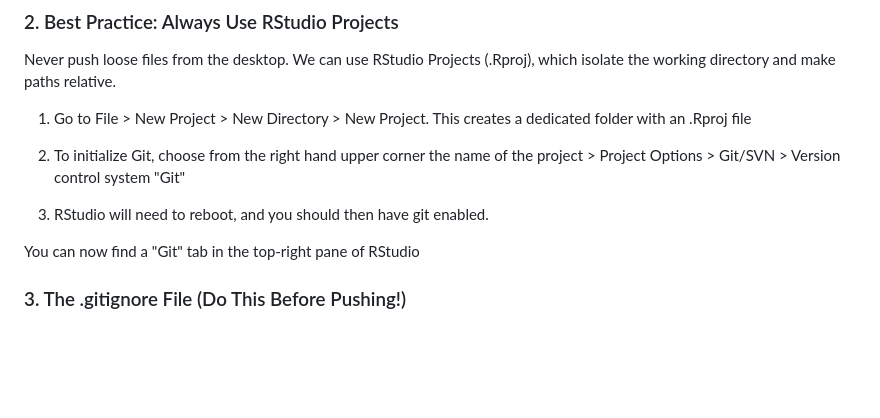
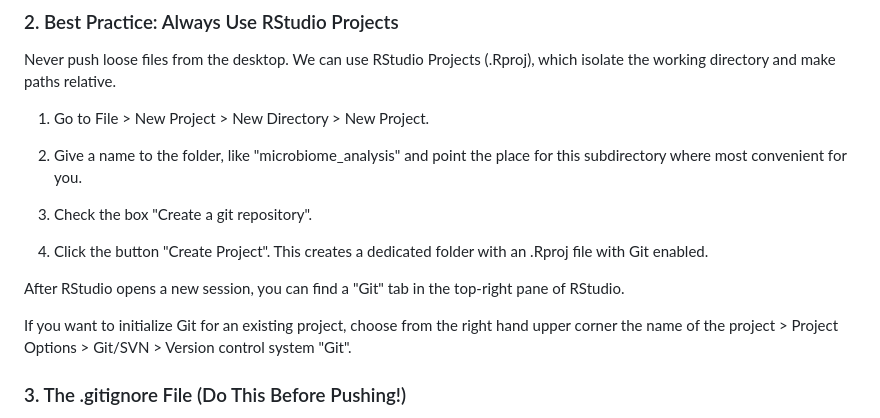
Before and after one commit to aponsero/INFOGUTWG4-TS2026-materials, a Markdown page: Day2Material/RStudio_GitHub.md, the part around one of its changes. GitHub-like rendering; blank space fills up the shorter version.

```diff
--- a/Day2Material/RStudio_GitHub.md
+++ b/Day2Material/RStudio_GitHub.md
@@ -42,13 +42,17 @@ credentials::set_github_pat() # Pastes and saves the token securely
 
 Never push loose files from the desktop. We can use RStudio Projects (.Rproj), which isolate the working directory and make paths relative.
 
-1.  Go to File \> New Project \> New Directory \> New Project. This creates a dedicated folder with an .Rproj file
+1.  Go to File \> New Project \> New Directory \> New Project.
 
-2.  To initialize Git, choose from the right hand upper corner the name of the project \> Project Options \> Git/SVN \> Version control system "Git"
+2.  Give a name to the folder, like "microbiome_analysis" and point the place for this subdirectory where most convenient for you.
 
-3.  RStudio will need to reboot, and you should then have git enabled.
+3. Check the box "Create a git repository".
 
-You can now find a "Git" tab in the top-right pane of RStudio
+4. Click the button "Create Project". This creates a dedicated folder with an .Rproj file with Git enabled.
+
+After RStudio opens a new session, you can find a "Git" tab in the top-right pane of RStudio.
+
+If you want to initialize Git for an existing project, choose from the right hand upper corner the name of the project \> Project Options \> Git/SVN \> Version control system "Git".
 
 ### 3. The .gitignore File (Do This Before Pushing!)
 
```
Also changed, not shown: other parts of Day2Material/RStudio_GitHub.md (+4 -1 lines).
